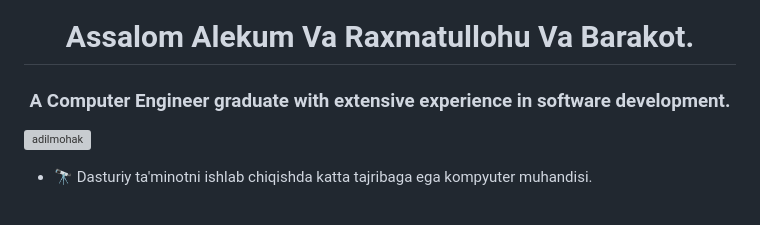
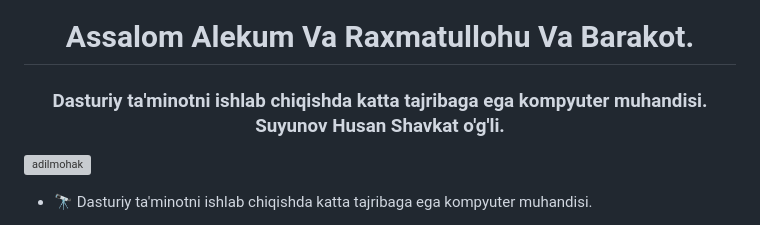
Before and after one commit to Xusanbek0039/Xusanbek0071, a Markdown page: README.md, the part around the change. Rendered like a GitHub page; grey boxes are pictures that could not be loaded.

```diff
--- a/README.md
+++ b/README.md
@@ -1,5 +1,5 @@
 <h1 align="center">Assalom Alekum Va Raxmatullohu Va Barakot.</h1>
-<h3 align="center">A Computer Engineer graduate with extensive experience in software development.</h3>
+<h3 align="center">Dasturiy ta'minotni ishlab chiqishda katta tajribaga ega kompyuter muhandisi. Suyunov Husan Shavkat o'g'li.</h3>
 
 <p align="left"> <img src="https://komarev.com/ghpvc/?username=adilmohak&label=Profile%20views&color=0e75b6&style=flat" alt="adilmohak" /> </p>
 
```
